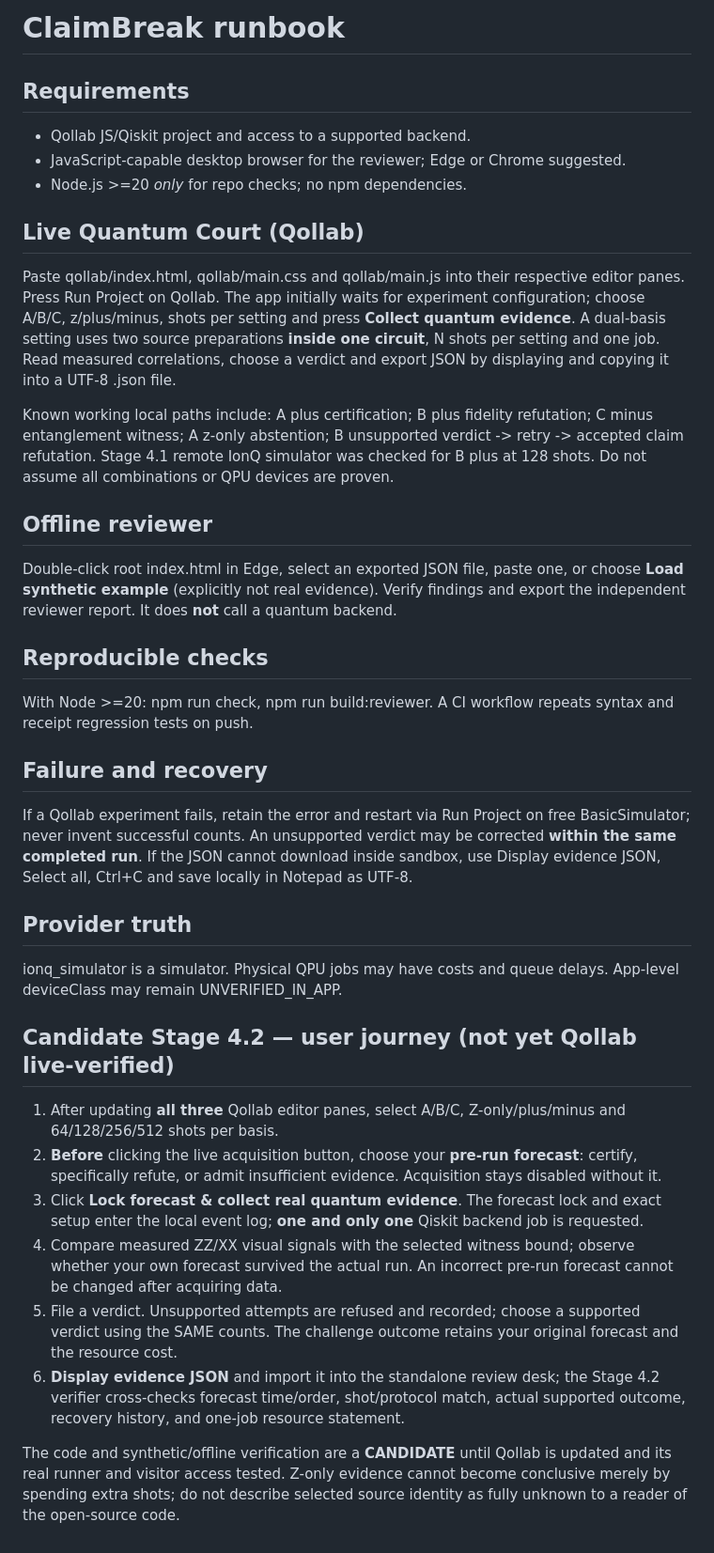
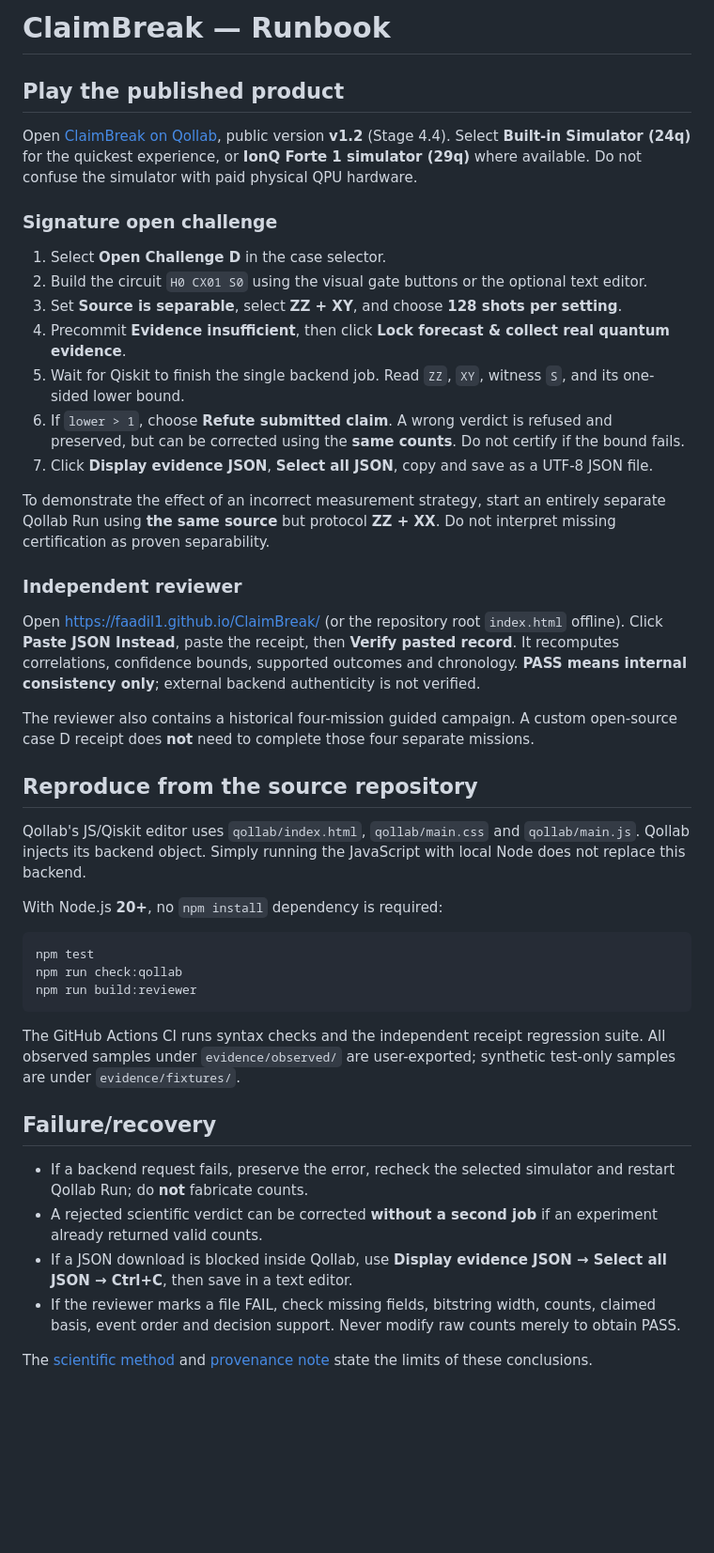
Before and after one commit to Faadil1/ClaimBreak, a Markdown page: docs/RUNBOOK.md, the part around the change. Shown at 94% size. GitHub-like rendering; blank space fills up the shorter version.

Commit message:
docs: make docs/RUNBOOK.md judge-ready and Stage 4.4 accurate

````diff
--- a/docs/RUNBOOK.md
+++ b/docs/RUNBOOK.md
@@ -1,35 +1,46 @@
-# ClaimBreak runbook
+# ClaimBreak — Runbook
 
-## Requirements
-- Qollab JS/Qiskit project and access to a supported backend.
-- JavaScript-capable desktop browser for the reviewer; Edge or Chrome suggested.
-- Node.js >=20 *only* for repo checks; no npm dependencies.
+## Play the published product
 
-## Live Quantum Court (Qollab)
-Paste qollab/index.html, qollab/main.css and qollab/main.js into their respective editor panes. Press Run Project on Qollab. The app initially waits for experiment configuration; choose A/B/C, z/plus/minus, shots per setting and press **Collect quantum evidence**. A dual-basis setting uses two source preparations **inside one circuit**, N shots per setting and one job. Read measured correlations, choose a verdict and export JSON by displaying and copying it into a UTF-8 .json file.
+Open [ClaimBreak on Qollab](https://qollab.xyz/u/Faadil/claimbreak-quantum-evidence-co), public version **v1.2** (Stage 4.4). Select **Built-in Simulator (24q)** for the quickest experience, or **IonQ Forte 1 simulator (29q)** where available. Do not confuse the simulator with paid physical QPU hardware.
 
-Known working local paths include: A plus certification; B plus fidelity refutation; C minus entanglement witness; A z-only abstention; B unsupported verdict -> retry -> accepted claim refutation. Stage 4.1 remote IonQ simulator was checked for B plus at 128 shots. Do not assume all combinations or QPU devices are proven.
+### Signature open challenge
 
-## Offline reviewer
-Double-click root index.html in Edge, select an exported JSON file, paste one, or choose **Load synthetic example** (explicitly not real evidence). Verify findings and export the independent reviewer report. It does **not** call a quantum backend.
+1. Select **Open Challenge D** in the case selector.
+2. Build the circuit `H0 CX01 S0` using the visual gate buttons or the optional text editor.
+3. Set **Source is separable**, select **ZZ + XY**, and choose **128 shots per setting**.
+4. Precommit **Evidence insufficient**, then click **Lock forecast & collect real quantum evidence**.
+5. Wait for Qiskit to finish the single backend job. Read `ZZ`, `XY`, witness `S`, and its one-sided lower bound.
+6. If `lower > 1`, choose **Refute submitted claim**. A wrong verdict is refused and preserved, but can be corrected using the **same counts**. Do not certify if the bound fails.
+7. Click **Display evidence JSON**, **Select all JSON**, copy and save as a UTF-8 JSON file.
 
-## Reproducible checks
-With Node >=20: npm run check, npm run build:reviewer. A CI workflow repeats syntax and receipt regression tests on push.
+To demonstrate the effect of an incorrect measurement strategy, start an entirely separate Qollab Run using **the same source** but protocol **ZZ + XX**. Do not interpret missing certification as proven separability.
 
-## Failure and recovery
-If a Qollab experiment fails, retain the error and restart via Run Project on free BasicSimulator; never invent successful counts. An unsupported verdict may be corrected **within the same completed run**. If the JSON cannot download inside sandbox, use Display evidence JSON, Select all, Ctrl+C and save locally in Notepad as UTF-8.
+### Independent reviewer
 
-## Provider truth
-ionq_simulator is a simulator. Physical QPU jobs may have costs and queue delays. App-level deviceClass may remain UNVERIFIED_IN_APP.
+Open https://faadil1.github.io/ClaimBreak/ (or the repository root `index.html` offline). Click **Paste JSON Instead**, paste the receipt, then **Verify pasted record**. It recomputes correlations, confidence bounds, supported outcomes and chronology. **PASS means internal consistency only**; external backend authenticity is not verified.
 
+The reviewer also contains a historical four-mission guided campaign. A custom open-source case D receipt does **not** need to complete those four separate missions.
 
-## Candidate Stage 4.2 — user journey (not yet Qollab live-verified)
+## Reproduce from the source repository
 
-1. After updating **all three** Qollab editor panes, select A/B/C, Z-only/plus/minus and 64/128/256/512 shots per basis.
-2. **Before** clicking the live acquisition button, choose your **pre-run forecast**: certify, specifically refute, or admit insufficient evidence. Acquisition stays disabled without it.
-3. Click **Lock forecast & collect real quantum evidence**. The forecast lock and exact setup enter the local event log; **one and only one** Qiskit backend job is requested.
-4. Compare measured ZZ/XX visual signals with the selected witness bound; observe whether your own forecast survived the actual run. An incorrect pre-run forecast cannot be changed after acquiring data.
-5. File a verdict. Unsupported attempts are refused and recorded; choose a supported verdict using the SAME counts. The challenge outcome retains your original forecast and the resource cost.
-6. **Display evidence JSON** and import it into the standalone review desk; the Stage 4.2 verifier cross-checks forecast time/order, shot/protocol match, actual supported outcome, recovery history, and one-job resource statement.
+Qollab's JS/Qiskit editor uses `qollab/index.html`, `qollab/main.css` and `qollab/main.js`. Qollab injects its backend object. Simply running the JavaScript with local Node does not replace this backend.
 
-The code and synthetic/offline verification are a **CANDIDATE** until Qollab is updated and its real runner and visitor access tested. Z-only evidence cannot become conclusive merely by spending extra shots; do not describe selected source identity as fully unknown to a reader of the open-source code.
+With Node.js **20+**, no `npm install` dependency is required:
+
+```bash
+npm test
+npm run check:qollab
+npm run build:reviewer
+```
+
+The GitHub Actions CI runs syntax checks and the independent receipt regression suite. All observed samples under `evidence/observed/` are user-exported; synthetic test-only samples are under `evidence/fixtures/`.
+
+## Failure/recovery
+
+- If a backend request fails, preserve the error, recheck the selected simulator and restart Qollab Run; do **not** fabricate counts.
+- A rejected scientific verdict can be corrected **without a second job** if an experiment already returned valid counts.
+- If a JSON download is blocked inside Qollab, use **Display evidence JSON → Select all JSON → Ctrl+C**, then save in a text editor.
+- If the reviewer marks a file FAIL, check missing fields, bitstring width, counts, claimed basis, event order and decision support. Never modify raw counts merely to obtain PASS.
+
+The [scientific method](SCIENTIFIC_METHOD.md) and [provenance note](EVIDENCE_PROVENANCE.md) state the limits of these conclusions.
````
